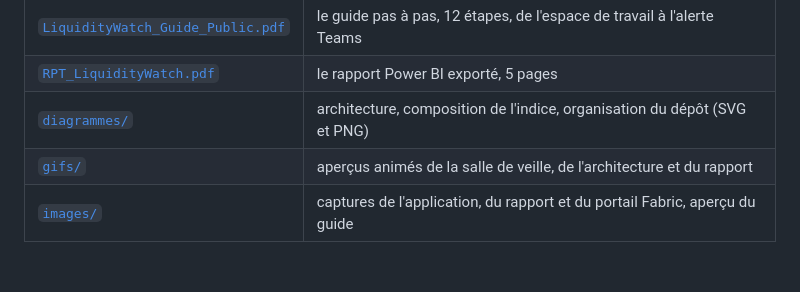
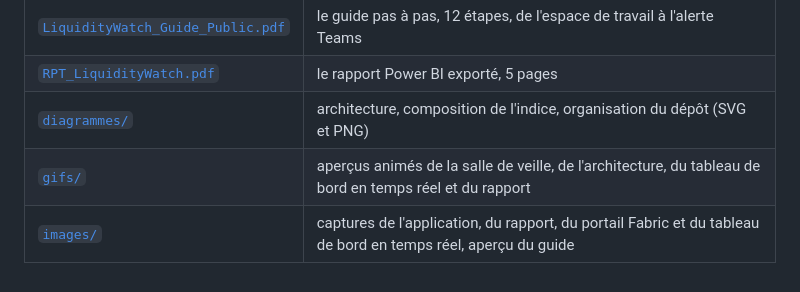
Before and after one commit to abdoulhamiddiallo/liquidity-watch-fabric, a Markdown page: docs/README.md, the part around the change. GitHub-like rendering.

```diff
--- a/docs/README.md
+++ b/docs/README.md
@@ -5,5 +5,5 @@
 | [`LiquidityWatch_Guide_Public.pdf`](LiquidityWatch_Guide_Public.pdf) | le guide pas à pas, 12 étapes, de l'espace de travail à l'alerte Teams |
 | [`RPT_LiquidityWatch.pdf`](RPT_LiquidityWatch.pdf) | le rapport Power BI exporté, 5 pages |
 | [`diagrammes/`](diagrammes/) | architecture, composition de l'indice, organisation du dépôt (SVG et PNG) |
-| [`gifs/`](gifs/) | aperçus animés de la salle de veille, de l'architecture et du rapport |
-| [`images/`](images/) | captures de l'application, du rapport et du portail Fabric, aperçu du guide |
+| [`gifs/`](gifs/) | aperçus animés de la salle de veille, de l'architecture, du tableau de bord en temps réel et du rapport |
+| [`images/`](images/) | captures de l'application, du rapport, du portail Fabric et du tableau de bord en temps réel, aperçu du guide |
```
Also changed, not shown: README.md (+15 -0 lines), docs/images/fabric/06_rtd_indice_de_stress.png (added), docs/images/fabric/07_rtd_fourchette_profondeur.png (added), docs/images/fabric/08_rtd_dislocation_ancrage.png (added), docs/images/fabric/09_rtd_sante_flux_macro.png (added), 1 other file.
